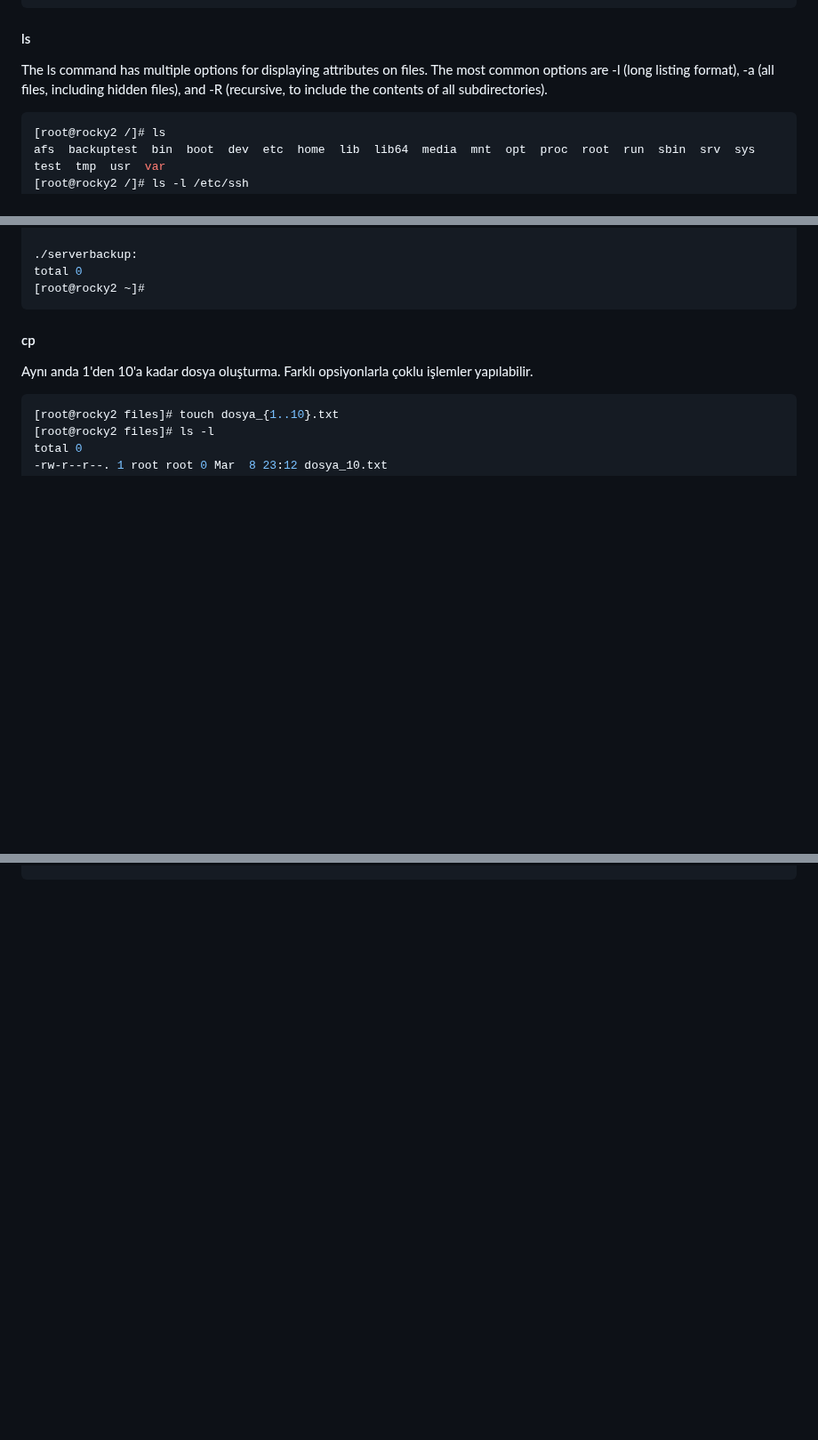
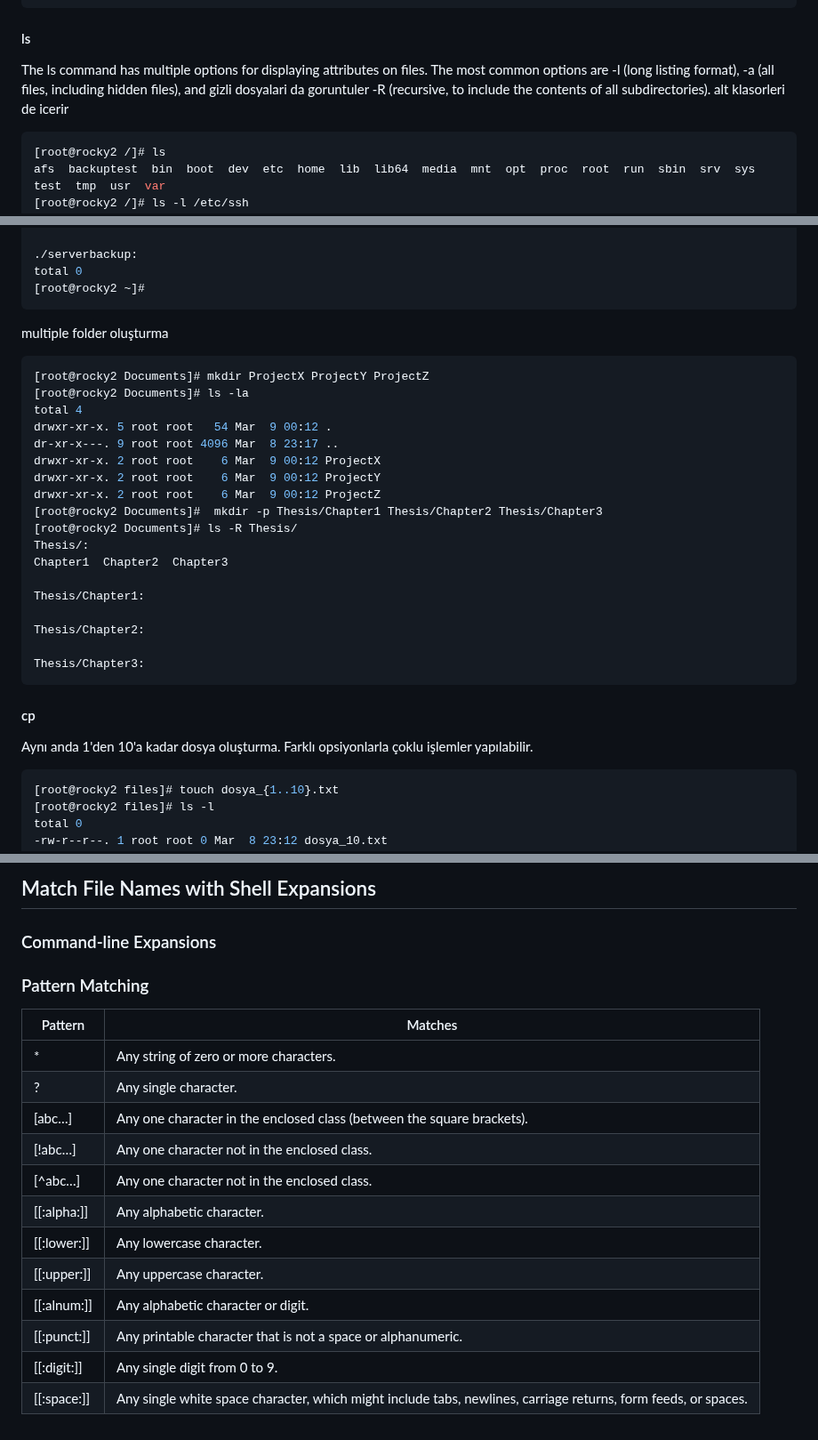
Before and after one commit to ali-sunarlar/DevOpsProjects, a Markdown page: RH124/Manage Files from the Command Line.md, 3 parts joined by grey strips. Shown at 89% size. Rendered like a GitHub page; blank space fills up the shorter version.

````diff
--- a/RH124/Manage Files from the Command Line.md
+++ b/RH124/Manage Files from the Command Line.md
@@ -244,8 +244,8 @@ Cd ..
 The ls command has multiple options for displaying attributes on files. The most common options
 are
 -l (long listing format),
--a (all files, including hidden files), and
--R (recursive, to include  the contents of all subdirectories).
+-a (all files, including hidden files), and gizli dosyalari da goruntuler
+-R (recursive, to include  the contents of all subdirectories). alt klasorleri de icerir
 
 
 ```sh
@@ -328,6 +328,30 @@ total 0
 total 0
 [root@rocky2 ~]#
 ```
+
+multiple folder oluşturma
+
+```sh
+[root@rocky2 Documents]# mkdir ProjectX ProjectY ProjectZ
+[root@rocky2 Documents]# ls -la
+total 4
+drwxr-xr-x. 5 root root   54 Mar  9 00:12 .
+dr-xr-x---. 9 root root 4096 Mar  8 23:17 ..
+drwxr-xr-x. 2 root root    6 Mar  9 00:12 ProjectX
+drwxr-xr-x. 2 root root    6 Mar  9 00:12 ProjectY
+drwxr-xr-x. 2 root root    6 Mar  9 00:12 ProjectZ
+[root@rocky2 Documents]#  mkdir -p Thesis/Chapter1 Thesis/Chapter2 Thesis/Chapter3
+[root@rocky2 Documents]# ls -R Thesis/
+Thesis/:
+Chapter1  Chapter2  Chapter3
+
+Thesis/Chapter1:
+
+Thesis/Chapter2:
+
+Thesis/Chapter3:
+```
+
 
 #### cp
 
@@ -457,0 +575,20 @@ removed 'thesis_chapter2.odf'
+## Match File Names with Shell Expansions
+
+### Command-line Expansions
+
+### Pattern Matching
+
+| Pattern | Matches    |
+|--|--|
+|* | Any string of zero or more characters. |
+|? | Any single character. |
+|[abc…] | Any one character in the enclosed class (between the square brackets). |
+| [!abc…] | Any one character not in the enclosed class. |
+| [^abc…] | Any one character not in the enclosed class. |
+| [[:alpha:]] | Any alphabetic character. |
+| [[:lower:]] | Any lowercase character. |
+| [[:upper:]] | Any uppercase character. |
+| [[:alnum:]] | Any alphabetic character or digit. |
+| [[:punct:]] | Any printable character that is not a space or alphanumeric. |
+| [[:digit:]] | Any single digit from 0 to 9. |
+| [[:space:]] | Any single white space character, which might include tabs, newlines, carriage returns, form feeds, or spaces. |
````
Also changed, not shown: other parts of RH124/Manage Files from the Command Line.md (+93 -0 lines).
